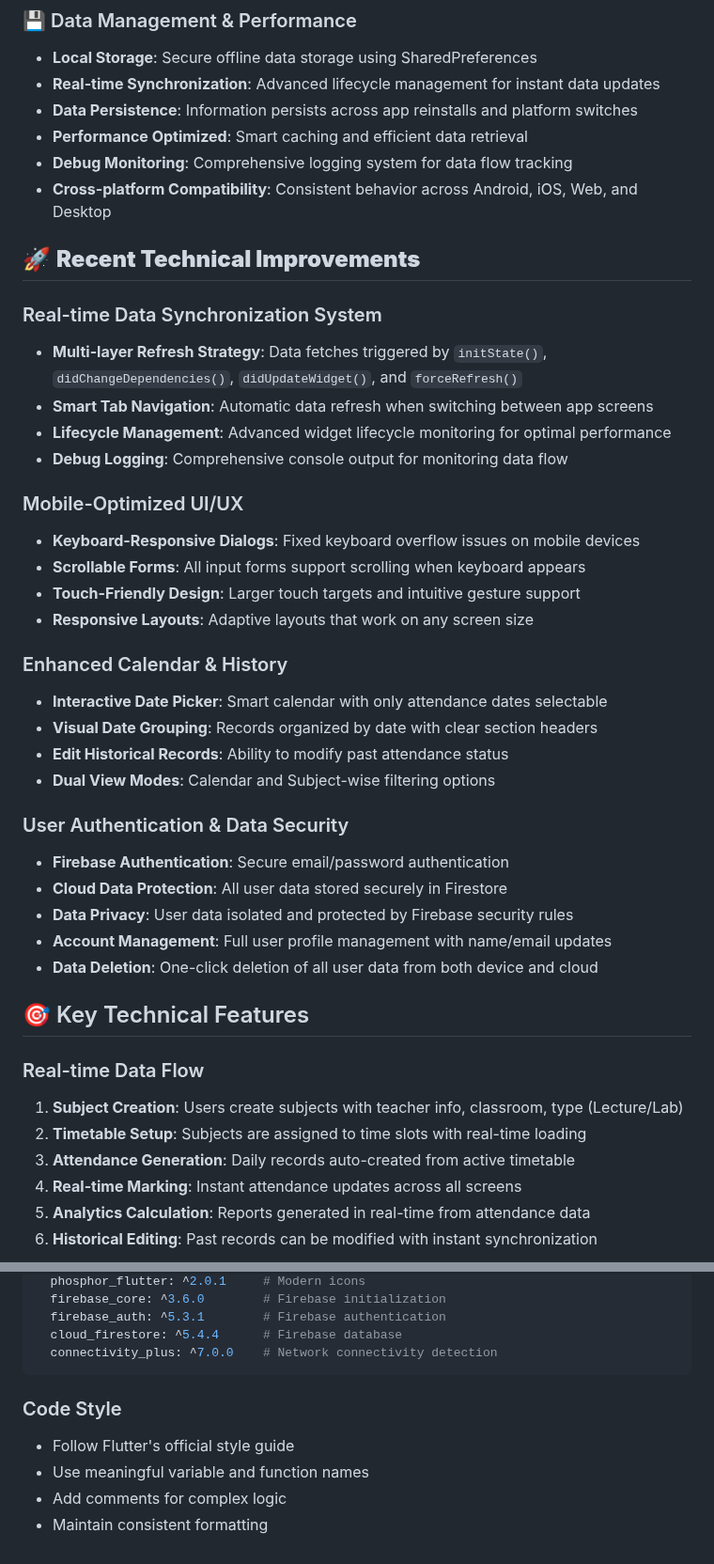
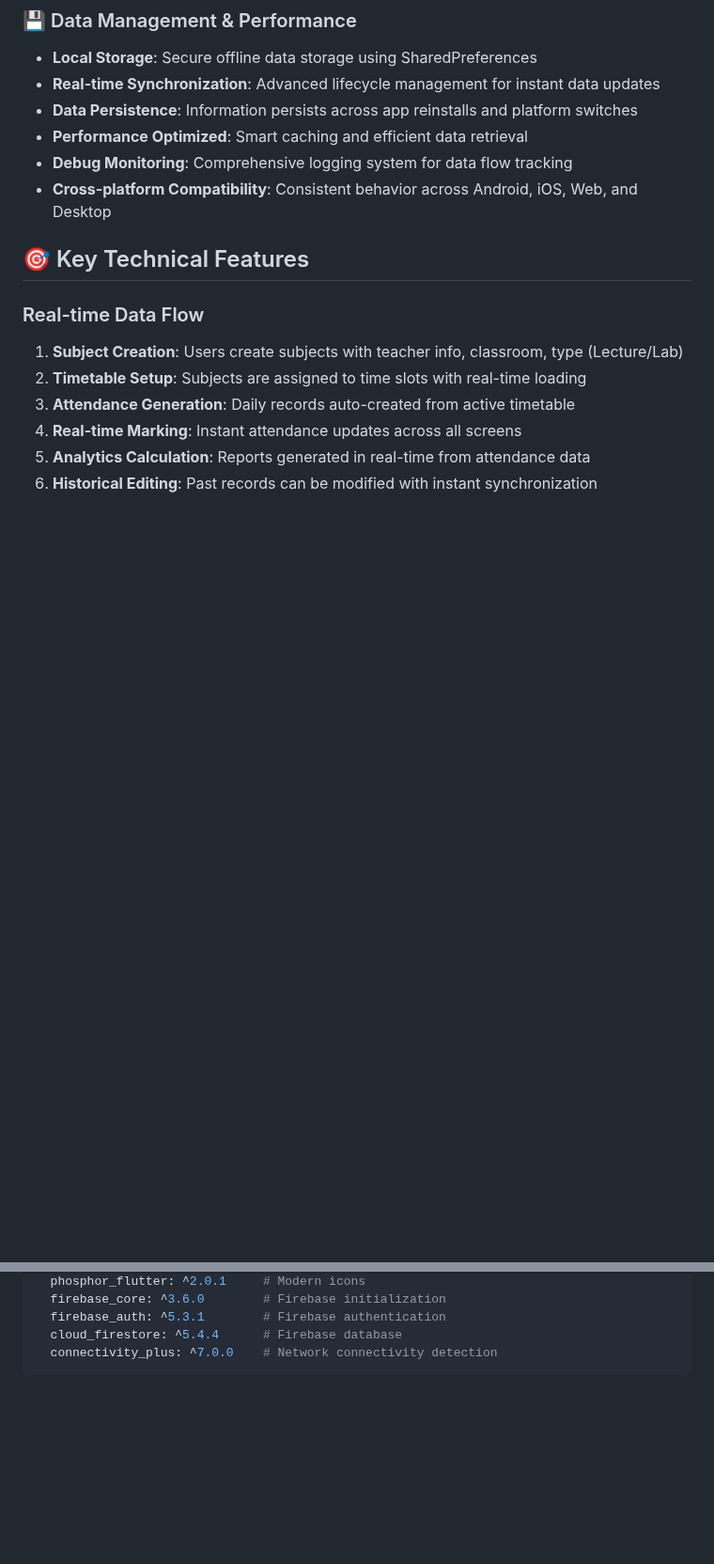
Before and after one commit to Siddhantshukla1657/Attendence_Tracker_2.0, a Markdown page: README.md, 2 parts joined by grey strips. Shown at 94% size. Rendered like a GitHub page; blank space fills up the shorter version.

Commit message:
Update README.md
Removed recent technical improvements section and code style guidelines from README.

````diff
--- a/README.md
+++ b/README.md
@@ -102,33 +101,6 @@ A comprehensive Flutter-based attendance tracking application designed for stude
 - **Performance Optimized**: Smart caching and efficient data retrieval
 - **Debug Monitoring**: Comprehensive logging system for data flow tracking
 - **Cross-platform Compatibility**: Consistent behavior across Android, iOS, Web, and Desktop
-
-## 🚀 **Recent Technical Improvements**
-
-### Real-time Data Synchronization System
-- **Multi-layer Refresh Strategy**: Data fetches triggered by `initState()`, `didChangeDependencies()`, `didUpdateWidget()`, and `forceRefresh()`
-- **Smart Tab Navigation**: Automatic data refresh when switching between app screens
-- **Lifecycle Management**: Advanced widget lifecycle monitoring for optimal performance
-- **Debug Logging**: Comprehensive console output for monitoring data flow
-
-### Mobile-Optimized UI/UX
-- **Keyboard-Responsive Dialogs**: Fixed keyboard overflow issues on mobile devices
-- **Scrollable Forms**: All input forms support scrolling when keyboard appears
-- **Touch-Friendly Design**: Larger touch targets and intuitive gesture support
-- **Responsive Layouts**: Adaptive layouts that work on any screen size
-
-### Enhanced Calendar & History
-- **Interactive Date Picker**: Smart calendar with only attendance dates selectable
-- **Visual Date Grouping**: Records organized by date with clear section headers
-- **Edit Historical Records**: Ability to modify past attendance status
-- **Dual View Modes**: Calendar and Subject-wise filtering options
-
-### User Authentication & Data Security
-- **Firebase Authentication**: Secure email/password authentication
-- **Cloud Data Protection**: All user data stored securely in Firestore
-- **Data Privacy**: User data isolated and protected by Firebase security rules
-- **Account Management**: Full user profile management with name/email updates
-- **Data Deletion**: One-click deletion of all user data from both device and cloud
 
 ## 🎯 Key Technical Features
 
@@ -353,10 +325,3 @@ dependencies:
   cloud_firestore: ^5.4.4      # Firebase database
   connectivity_plus: ^7.0.0    # Network connectivity detection
 ```
-
-
-### Code Style
-- Follow Flutter's official style guide
-- Use meaningful variable and function names
-- Add comments for complex logic
-- Maintain consistent formatting
````
Also changed, not shown: other parts of README.md (+0 -1 lines).
